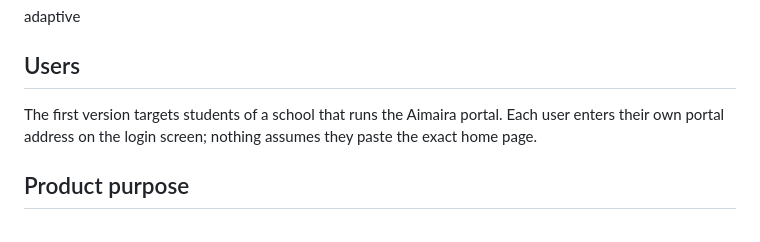
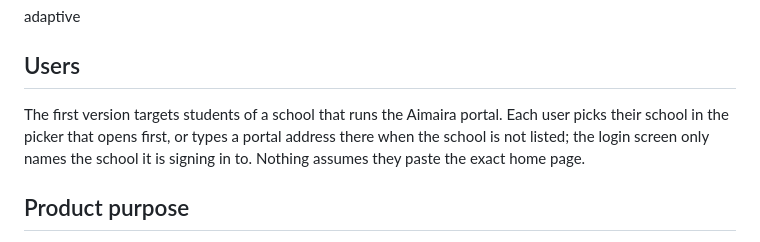
Before and after one commit to fr-timothe/BetterAimaira, a Markdown page: PRODUCT.md, the part around the change. Rendered like a GitHub page.

```diff
--- a/PRODUCT.md
+++ b/PRODUCT.md
@@ -8,8 +8,10 @@ adaptive
 
 ## Users
 
-The first version targets students of a school that runs the Aimaira portal. Each user enters their
-own portal address on the login screen; nothing assumes they paste the exact home page.
+The first version targets students of a school that runs the Aimaira portal. Each user picks their
+school in the picker that opens first, or types a portal address there when the school is not
+listed; the login screen only names the school it is signing in to. Nothing assumes they paste the
+exact home page.
 
 ## Product purpose
 
```
Also changed, not shown: README.en.md (+1 -1 lines), README.md (+1 -1 lines).
